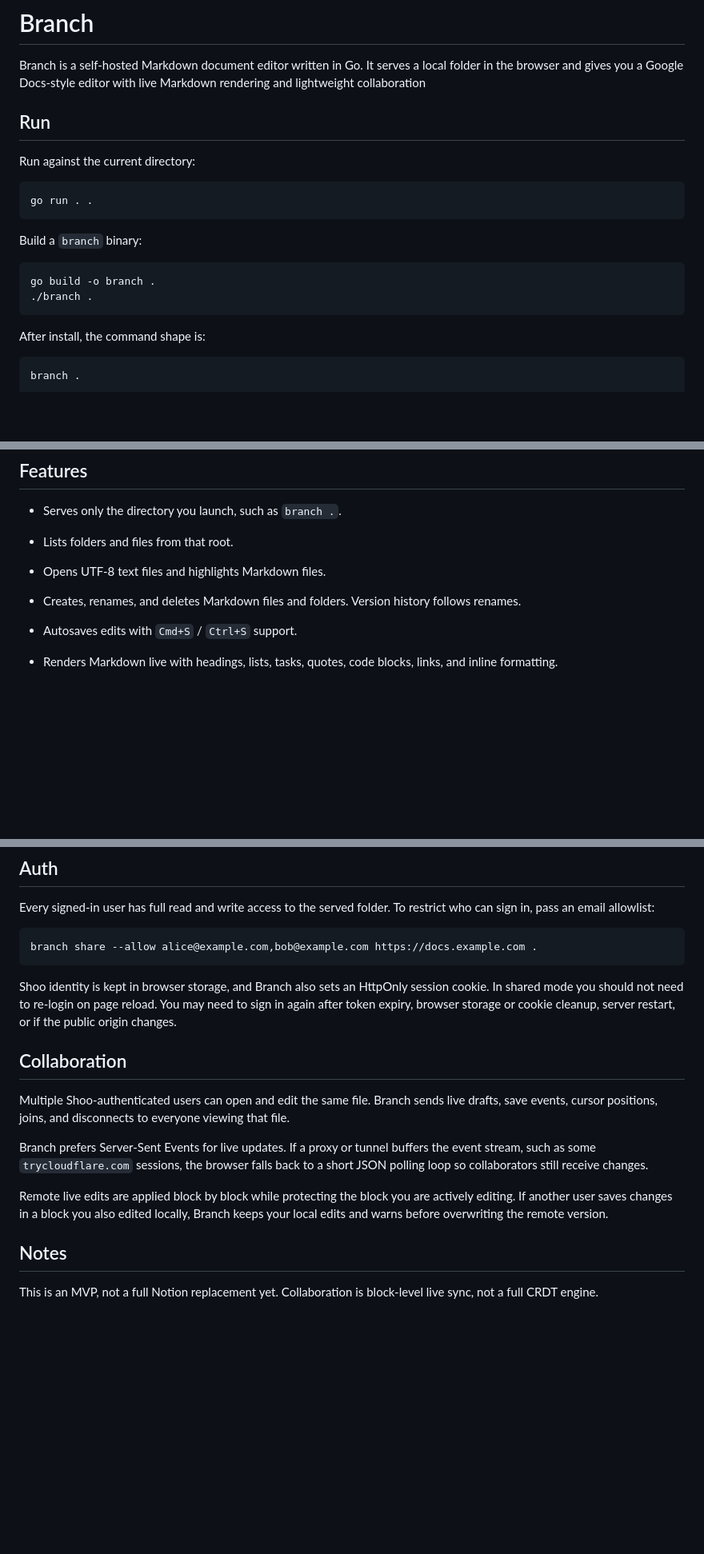
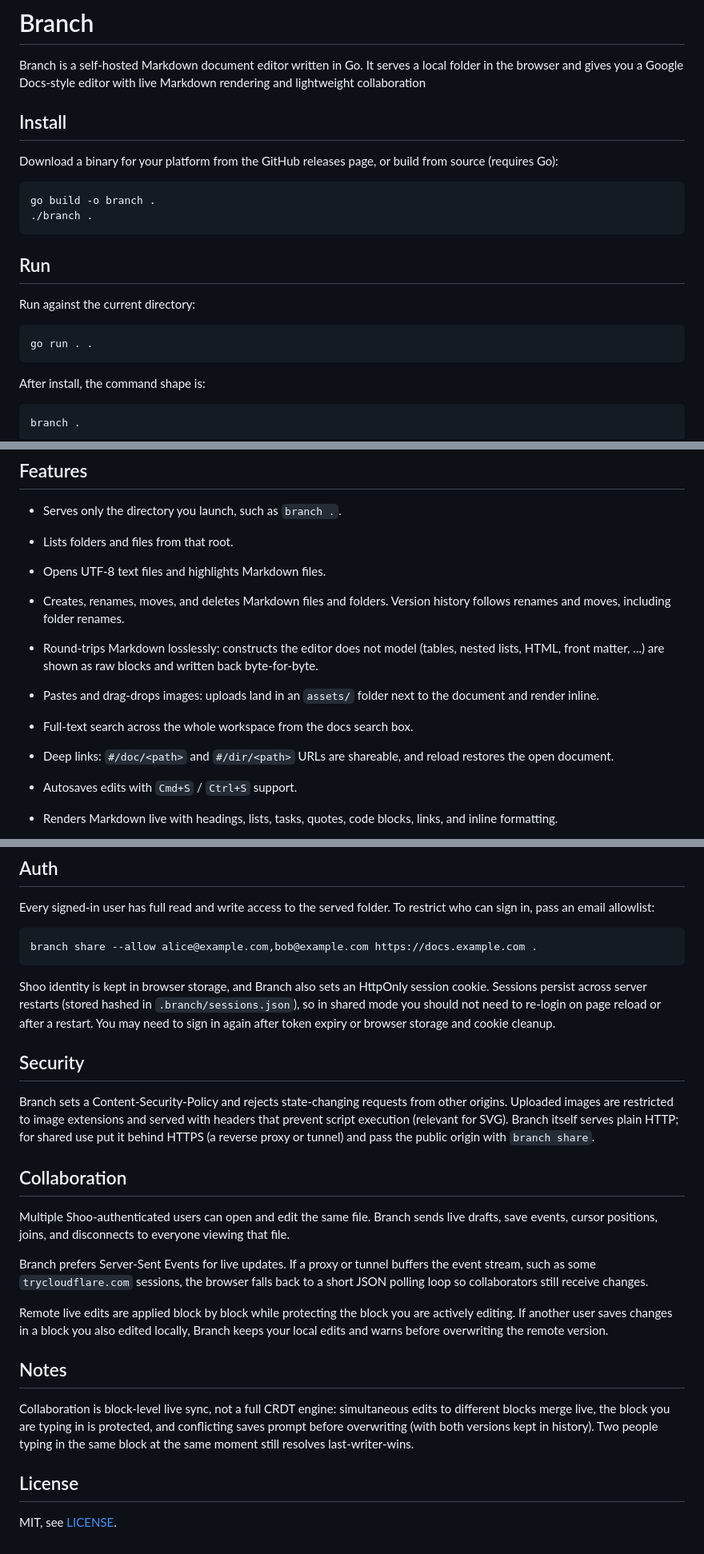
Before and after one commit to Ceinl/branch, a Markdown page: README.md, 3 parts joined by grey strips. Shown at 80% size. GitHub-like rendering; blank space fills up the shorter version.

Commit message:
README: document install, search, images, deep links, security, license
Co-Authored-By: Claude Fable 5 <noreply@anthropic.com>

````diff
--- a/README.md
+++ b/README.md
@@ -1,6 +1,15 @@
 # Branch
 
 Branch is a self-hosted Markdown document editor written in Go. It serves a local folder in the browser and gives you a Google Docs-style editor with live Markdown rendering and lightweight collaboration
+
+## Install
+
+Download a binary for your platform from the GitHub releases page, or build from source (requires Go):
+
+```
+go build -o branch .
+./branch .
+```
 
 ## Run
 
@@ -8,13 +17,6 @@ Run against the current directory:
 
 ```
 go run . .
-```
-
-Build a `branch` binary:
-
-```
-go build -o branch .
-./branch .
 ```
 
 After install, the command shape is:
@@ -76,7 +78,15 @@ branch share https://your-tunnel.trycloudflare.com .
 
 - Opens UTF-8 text files and highlights Markdown files.
 
-- Creates, renames, and deletes Markdown files and folders. Version history follows renames.
+- Creates, renames, moves, and deletes Markdown files and folders. Version history follows renames and moves, including folder renames.
+
+- Round-trips Markdown losslessly: constructs the editor does not model (tables, nested lists, HTML, front matter, ...) are shown as raw blocks and written back byte-for-byte.
+
+- Pastes and drag-drops images: uploads land in an `assets/` folder next to the document and render inline.
+
+- Full-text search across the whole workspace from the docs search box.
+
+- Deep links: `#/doc/<path>` and `#/dir/<path>` URLs are shareable, and reload restores the open document.
 
 - Autosaves edits with `Cmd+S` / `Ctrl+S` support.
 
@@ -110,7 +120,11 @@ Every signed-in user has full read and write access to the served folder. To res
 branch share --allow alice@example.com,bob@example.com https://docs.example.com .
 ```
 
-Shoo identity is kept in browser storage, and Branch also sets an HttpOnly session cookie. In shared mode you should not need to re-login on page reload. You may need to sign in again after token expiry, browser storage or cookie cleanup, server restart, or if the public origin changes.
+Shoo identity is kept in browser storage, and Branch also sets an HttpOnly session cookie. Sessions persist across server restarts (stored hashed in `.branch/sessions.json`), so in shared mode you should not need to re-login on page reload or after a restart. You may need to sign in again after token expiry or browser storage and cookie cleanup.
+
+## Security
+
+Branch sets a Content-Security-Policy and rejects state-changing requests from other origins. Uploaded images are restricted to image extensions and served with headers that prevent script execution (relevant for SVG). Branch itself serves plain HTTP; for shared use put it behind HTTPS (a reverse proxy or tunnel) and pass the public origin with `branch share`.
 
 ## Collaboration
 
@@ -122,4 +136,8 @@ Remote live edits are applied block by block while protecting the block you are
 
 ## Notes
 
-This is an MVP, not a full Notion replacement yet. Collaboration is block-level live sync, not a full CRDT engine.
+Collaboration is block-level live sync, not a full CRDT engine: simultaneous edits to different blocks merge live, the block you are typing in is protected, and conflicting saves prompt before overwriting (with both versions kept in history). Two people typing in the same block at the same moment still resolves last-writer-wins.
+
+## License
+
+MIT, see [LICENSE](LICENSE).
````
